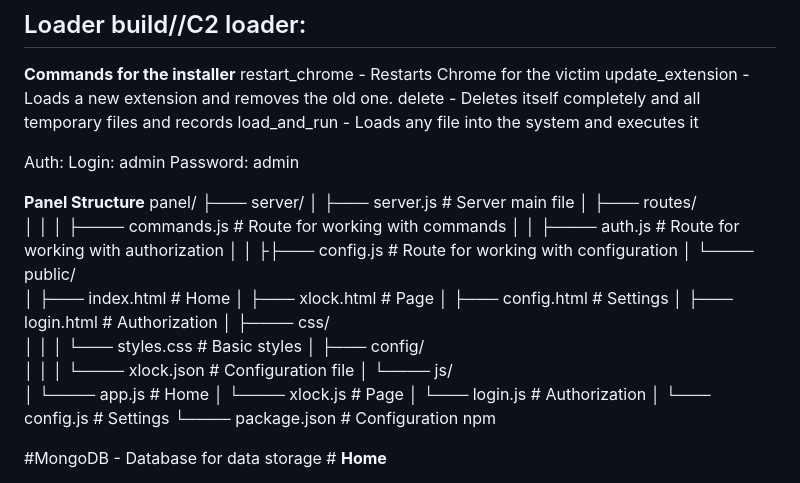
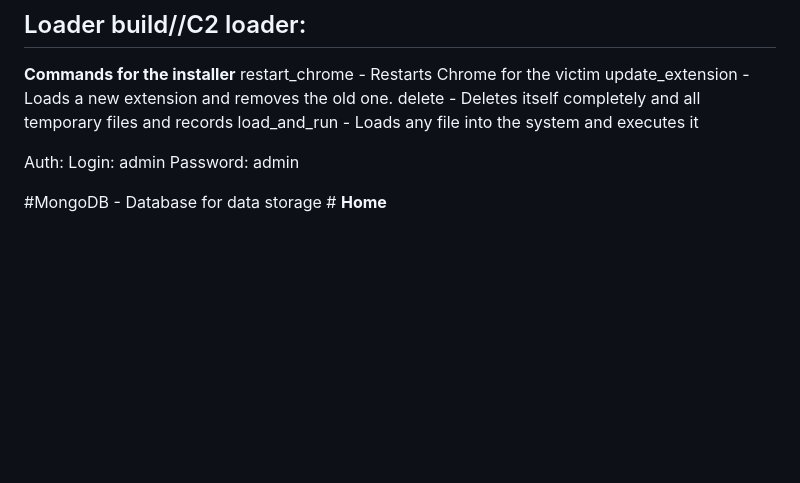
Before and after one commit to Yuragy/Chrome-extension-installer, a Markdown page: README.md, the part around the change. Drawn GitHub-style; blank space fills up the shorter version.

```diff
--- a/README.md
+++ b/README.md
@@ -44,30 +44,6 @@ load_and_run - Loads any file into the system and executes it
 Auth:
 Login: admin
 Password: admin
-
-**Panel Structure**
-panel/
-├─── server/
-│ ├─── server.js # Server main file
-│ ├─── routes/
-│ │ │ ├──── commands.js # Route for working with commands
-│ │ ├──── auth.js # Route for working with authorization
-│ │ ├├─── config.js # Route for working with configuration
-│ └──── public/
-│ ├─── index.html # Home
-│ ├─── xlock.html # Page
-│ ├─── config.html # Settings
-│ ├─── login.html # Authorization
-│ ├──── css/
-│ │ │ └─── styles.css # Basic styles
-│ ├─── config/
-│ │ │ └──── xlock.json # Configuration file
-│ └──── js/
-│ └──── app.js # Home
-│ └──── xlock.js # Page
-│ └─── login.js # Authorization
-│ └─── config.js # Settings
-└──── package.json # Configuration npm
 
 #MongoDB - Database for data storage #
 **Home**
```
